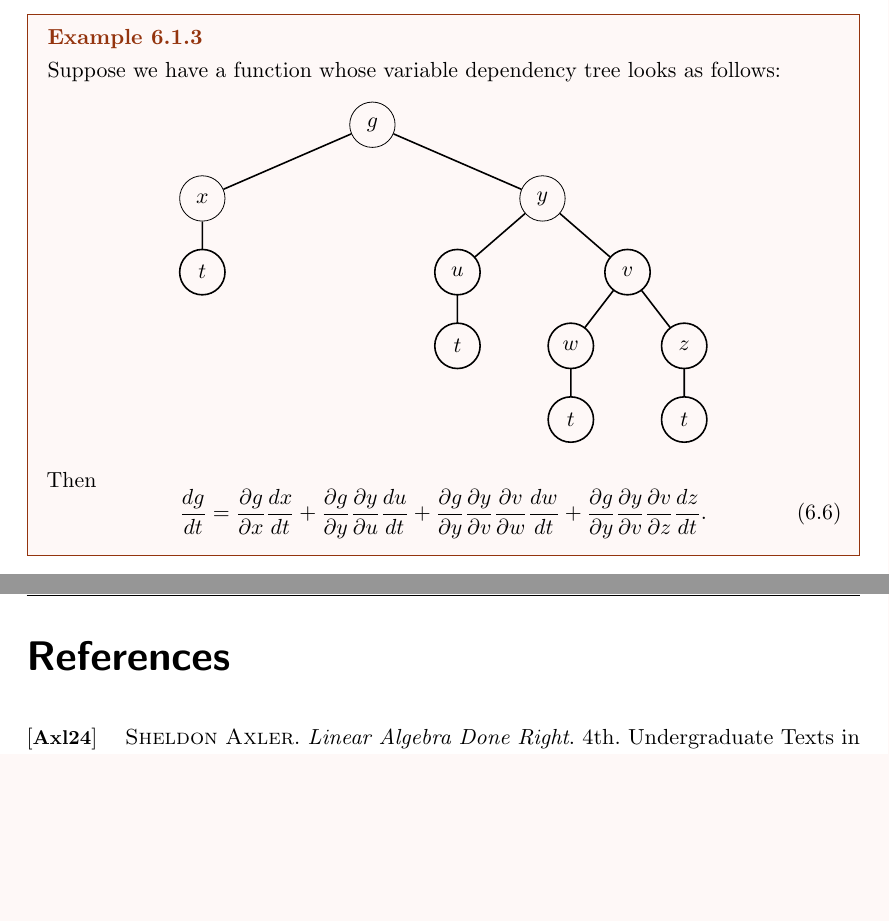
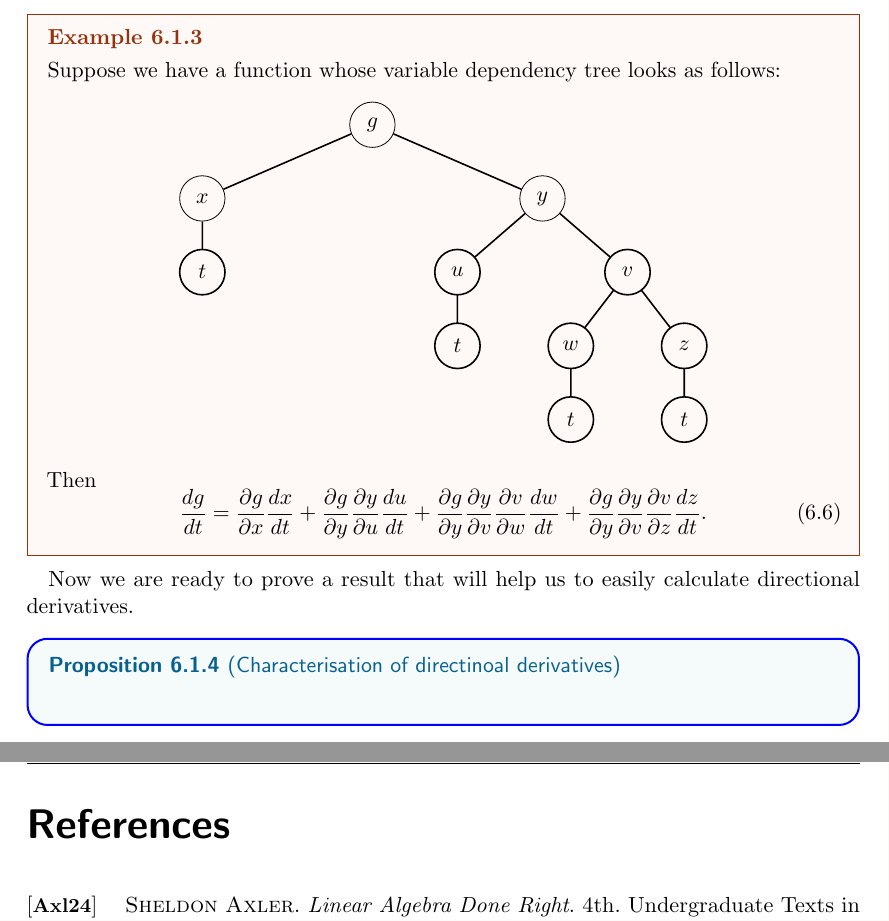
Before and after one commit to KetPsi/CSE402-Rasib-Turjoy, a LaTeX document (CSE402_Op.tex, which reads notes/lec06.tex): two parts of pages 43 and 44 of 44, joined at a grey line, cut so that both start at the same text, the shorter picture padded with empty space. Compiled offline with pdfLaTeX; a LaTeX package or settings file that is missing is left out.

Commit message:
Lecture 06 fix

```diff
--- a/notes/lec06.tex
+++ b/notes/lec06.tex
@@ -152,3 +152,9 @@ To get used to using chain rule from the dependency tree, let's do another examp
 		\label{eq:review-on-multivariable-calculus-continuation-5}
 	\end{equation}
 \end{example}
+
+Now we are ready to prove a result that will help us to easily calculate directional derivatives.
+
+\begin{proposition}[Characterisation of directinoal derivatives]\label{prop:review-on-multivariable-calculus-continuation-1}
+
+\end{proposition}
```
